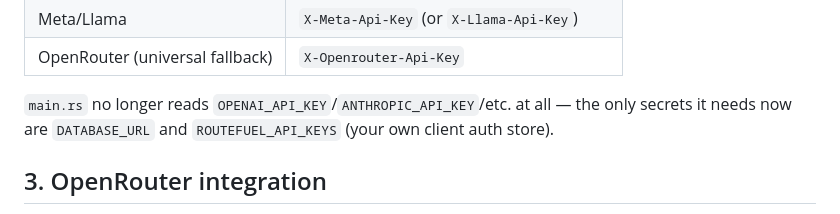
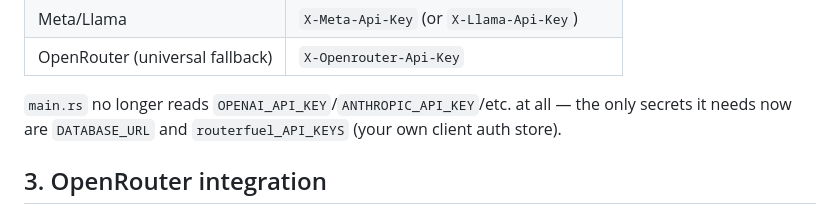
Before and after one commit to uaz5/Routefuel2, a Markdown page: CHANGES.md, the part around the change. Rendered like a GitHub page.

Commit message:
Revise API key requirements in CHANGES.md
Update secrets required for main.rs and fix typo.

```diff
--- a/CHANGES.md
+++ b/CHANGES.md
@@ -58,7 +58,7 @@ Now:
 | OpenRouter (universal fallback) | `X-Openrouter-Api-Key` |
 
 `main.rs` no longer reads `OPENAI_API_KEY`/`ANTHROPIC_API_KEY`/etc. at all — the
-only secrets it needs now are `DATABASE_URL` and `ROUTEFUEL_API_KEYS` (your
+only secrets it needs now are `DATABASE_URL` and `routerfuel_API_KEYS` (your
 own client auth store).
 
 ## 3. OpenRouter integration
```
